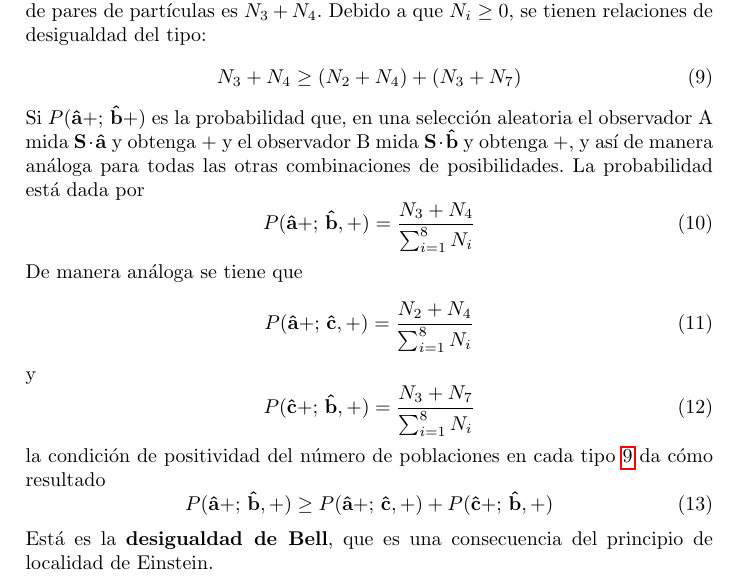
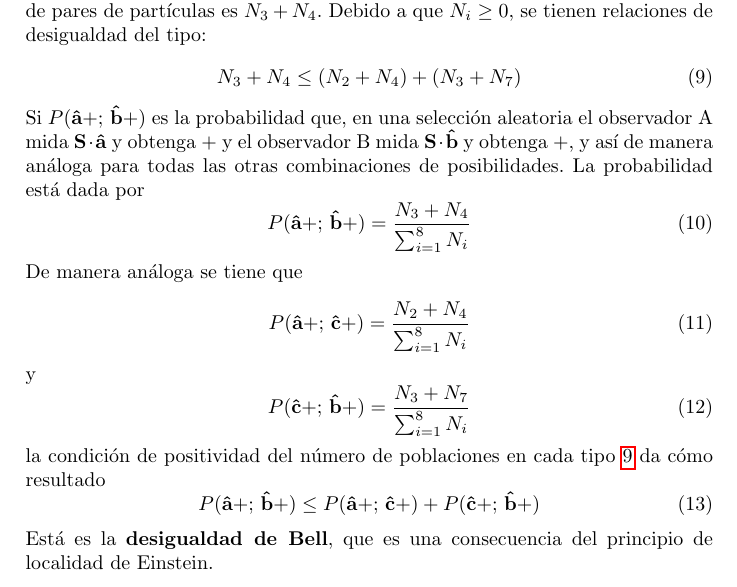
Before and after one commit to Julio-Medina/Bell_inequalities_CHSH, a LaTeX paper (report/Bell_inequalities_CHSH.tex): part of page 6 of 13, cut so that both start at the same text. Compiled offline with pdfLaTeX.

Commit message:
Major Edition. Fixed equation(Bell's inequalities).

```diff
--- a/report/Bell_inequalities_CHSH.tex
+++ b/report/Bell_inequalities_CHSH.tex
@@ -143,19 +143,19 @@ $N_8$ & $(\mathbf{\hat{a}}-,\, \mathbf{\hat{b}}-,\,\mathbf{\hat{c}}-)$ & $(\math
 \end{table}
 La probabilidad está dada por
 \begin{equation}
-P(\mathbf{\hat{a}}+;\, \mathbf{\hat{b}},+) = \frac{N_3+N_4}{\sum_{i=1}^{8} N_i}
+P(\mathbf{\hat{a}}+;\, \mathbf{\hat{b}} +) = \frac{N_3+N_4}{\sum_{i=1}^{8} N_i}
 \end{equation}
 De manera análoga se tiene que
 \begin{equation}
-P(\mathbf{\hat{a}}+;\, \mathbf{\hat{c}},+) = \frac{N_2+N_4}{\sum_{i=1}^{8} N_i}
+P(\mathbf{\hat{a}}+;\, \mathbf{\hat{c}}+) = \frac{N_2+N_4}{\sum_{i=1}^{8} N_i}
 \end{equation}
 y
 \begin{equation}
-P(\mathbf{\hat{c}}+;\, \mathbf{\hat{b}},+) = \frac{N_3+N_7}{\sum_{i=1}^{8} N_i}
+P(\mathbf{\hat{c}}+;\, \mathbf{\hat{b}} +) = \frac{N_3+N_7}{\sum_{i=1}^{8} N_i}
 \end{equation}
 la condición de positividad del número de poblaciones en cada tipo \ref{eq::positivity_condition} da cómo resultado
 \begin{equation}\label{eq::Bell_inequality}
-P(\mathbf{\hat{a}}+;\, \mathbf{\hat{b}},+) \geq P(\mathbf{\hat{a}}+;\, \mathbf{\hat{c}},+) + P(\mathbf{\hat{c}}+;\, \mathbf{\hat{b}},+)
+P(\mathbf{\hat{a}}+;\, \mathbf{\hat{b}} +) \leq P(\mathbf{\hat{a}}+;\, \mathbf{\hat{c}} +) + P(\mathbf{\hat{c}}+;\, \mathbf{\hat{b}} +)
 \end{equation}
 Está es la \textbf{desigualdad de Bell}, que es una consecuencia del principio de localidad de Einstein.
 
```
Also changed, not shown: report/Bell_inequalities_CHSH.pdf, report/Bell_inequalities_CHSH.tex (2 more changed lines), 2 other files.
